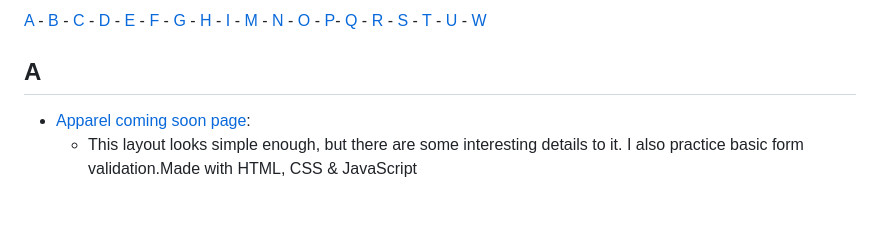
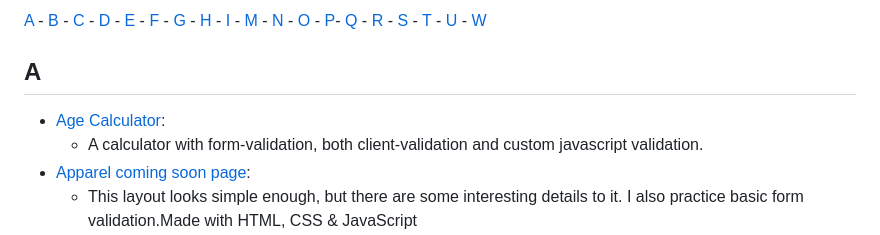
Before and after one commit to PanuGr/frontendmentor-challenges, a Markdown page: README.md, the part around the change. GitHub-like rendering; blank space fills up the shorter version.

```diff
--- a/README.md
+++ b/README.md
@@ -7,6 +7,8 @@ This repo contains all the challenges that I am completing from [frontendmentor.
 
 ## A <a id="a"></a>
 
+- [Age Calculator](./junior/age-calculator/):
+  - A calculator with form-validation, both client-validation and custom javascript validation.
 - [Apparel coming soon page](./newbie/Apparel-coming-soon/):
   - This layout looks simple enough, but there are some interesting details to it. I also practice basic form validation.Made with HTML, CSS & JavaScript
 - [Article preview](./newbie/article-component/)
```
